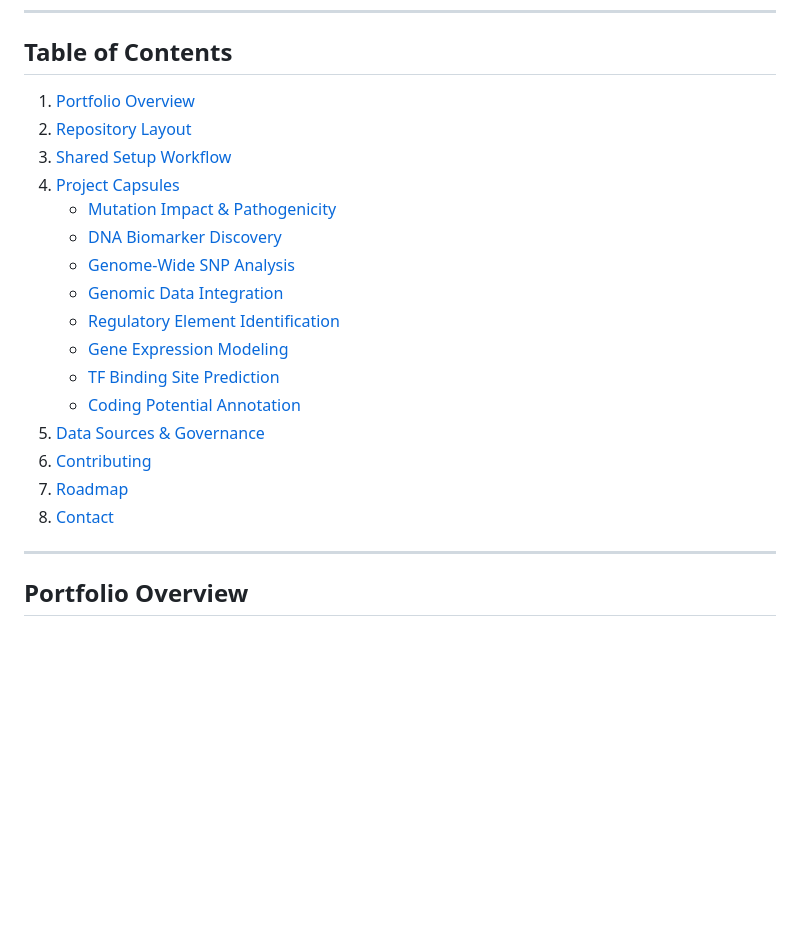
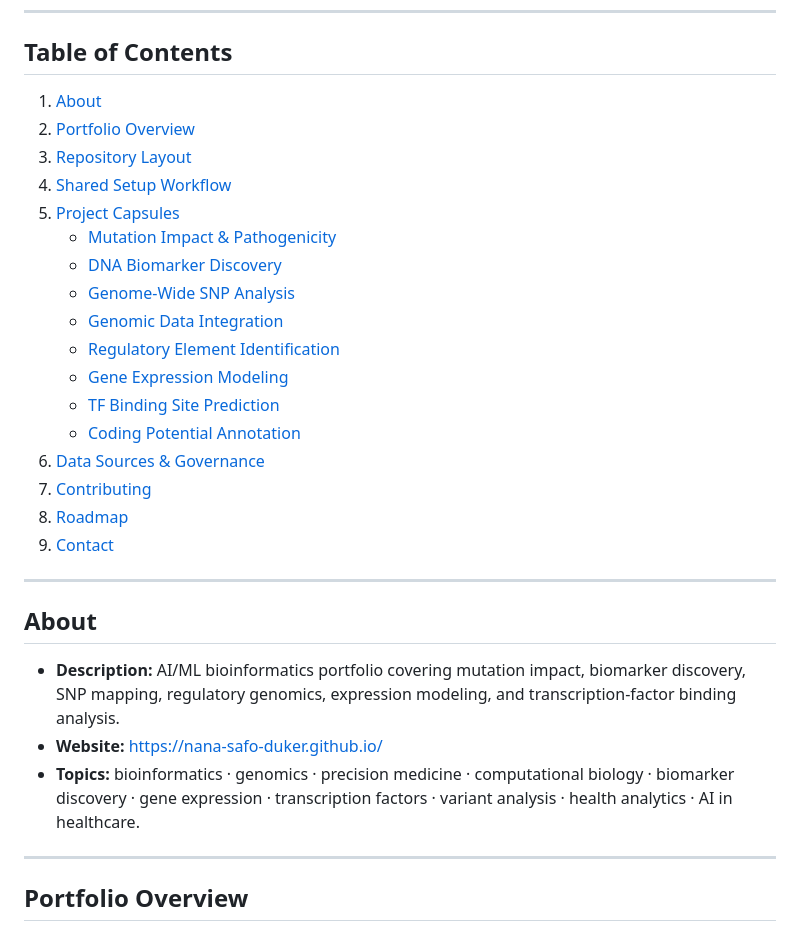
Before and after one commit to Nana-Safo-Duker/Bioinformatics_PrecisionMedicine-Portfolio, a Markdown page: README.md, the part around the change. GitHub-like rendering; blank space fills up the shorter version.

Commit message:
Add About section to portfolio README

```diff
--- a/README.md
+++ b/README.md
@@ -6,10 +6,11 @@ Multi-project laboratory of clinical-grade genomics analytics created by Nana Sa
 
 ## Table of Contents
 
-1. [Portfolio Overview](#portfolio-overview)
-2. [Repository Layout](#repository-layout)
-3. [Shared Setup Workflow](#shared-setup-workflow)
-4. [Project Capsules](#project-capsules)
+1. [About](#about)
+2. [Portfolio Overview](#portfolio-overview)
+3. [Repository Layout](#repository-layout)
+4. [Shared Setup Workflow](#shared-setup-workflow)
+5. [Project Capsules](#project-capsules)
    - [Mutation Impact & Pathogenicity](#1-ai-driven-mutation-impact-and-pathogenicity-prediction-using-genomic-variants)
    - [DNA Biomarker Discovery](#2-dna-based-biomarker-discovery-and-computational-drug-target-identification)
    - [Genome-Wide SNP Analysis](#3-genome-wide-snp-analysis-for-genetic-variant-and-disease-association-mapping)
@@ -18,10 +19,18 @@ Multi-project laboratory of clinical-grade genomics analytics created by Nana Sa
    - [Gene Expression Modeling](#6-integrative-gene-expression-modeling-from-dna-sequence-features)
    - [TF Binding Site Prediction](#7-predictive-modeling-of-transcription-factor-binding-sites-using-deep-learning)
    - [Coding Potential Annotation](#8-functional-annotation-and-coding-potential-prediction-of-genomic-sequences)
-5. [Data Sources & Governance](#data-sources--governance)
-6. [Contributing](#contributing)
-7. [Roadmap](#roadmap)
-8. [Contact](#contact)
+6. [Data Sources & Governance](#data-sources--governance)
+7. [Contributing](#contributing)
+8. [Roadmap](#roadmap)
+9. [Contact](#contact)
+
+---
+
+## About
+
+- **Description:** AI/ML bioinformatics portfolio covering mutation impact, biomarker discovery, SNP mapping, regulatory genomics, expression modeling, and transcription-factor binding analysis.
+- **Website:** [https://nana-safo-duker.github.io/](https://nana-safo-duker.github.io/)
+- **Topics:** bioinformatics · genomics · precision medicine · computational biology · biomarker discovery · gene expression · transcription factors · variant analysis · health analytics · AI in healthcare.
 
 ---
 
```
